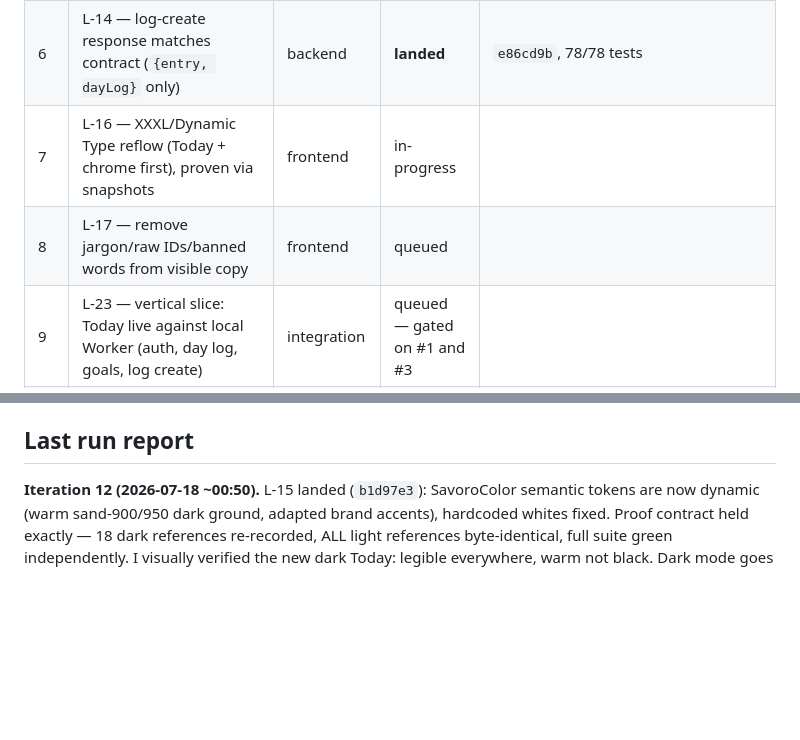
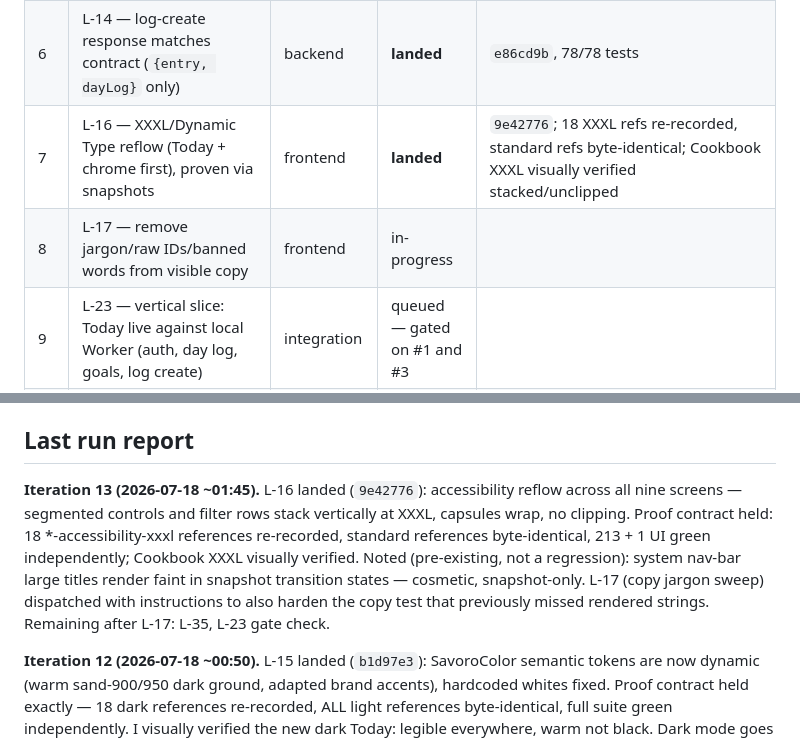
Before and after one commit to dylanreedx/savoro, a Markdown page: docs/STATUS.md, 2 parts joined by grey strips. Drawn GitHub-style; blank space fills up the shorter version.

Commit message:
docs: loop status update (L-16 landed — XXXL reflow)

```diff
--- a/docs/STATUS.md
+++ b/docs/STATUS.md
@@ -41,8 +41,8 @@ Max one active ticket per track; lands are serialized on `main`.
 | 4 | L-12 — goal date-range integrity (no `endDate < startDate`) | backend | **landed** | `f36349b`, 78/78 tests |
 | 5 | L-15 — dark-mode fix (Today + app chrome first), proven via L-21 snapshots | frontend | **landed** | `b1d97e3`; 18 dark refs re-recorded, light refs byte-identical; dark Today visually verified legible + warm |
 | 6 | L-14 — log-create response matches contract (`{entry, dayLog}` only) | backend | **landed** | `e86cd9b`, 78/78 tests |
-| 7 | L-16 — XXXL/Dynamic Type reflow (Today + chrome first), proven via snapshots | frontend | in-progress | |
-| 8 | L-17 — remove jargon/raw IDs/banned words from visible copy | frontend | queued | |
+| 7 | L-16 — XXXL/Dynamic Type reflow (Today + chrome first), proven via snapshots | frontend | **landed** | `9e42776`; 18 XXXL refs re-recorded, standard refs byte-identical; Cookbook XXXL visually verified stacked/unclipped |
+| 8 | L-17 — remove jargon/raw IDs/banned words from visible copy | frontend | in-progress | |
 | 9 | L-23 — vertical slice: Today live against local Worker (auth, day log, goals, log create) | integration | queued — gated on #1 and #3 | |
 | 10 | L-24 — Today UAT bundle for Dylan (checklist + screenshots + limitations) | human-in-loop | queued — gated on #9 | |
 | 11 | SAV-131 — cookbook save/unsave + mine/saved/drafts endpoints | backend | **landed** | `d6c910f`, 84/84 tests (1 rework round: contract drift on `mine` fixed) |
@@ -110,6 +110,17 @@ L-19 (reconcile stale planning docs), L-11 (dedupe prototype bundles — exact d
 - Anything touching `docs/api-contract.md` — contract changes require human approval, always.
 
 ## Last run report
+
+**Iteration 13 (2026-07-18 ~01:45).** L-16 landed (`9e42776`): accessibility
+reflow across all nine screens — segmented controls and filter rows stack
+vertically at XXXL, capsules wrap, no clipping. Proof contract held: 18
+*-accessibility-xxxl references re-recorded, standard references
+byte-identical, 213 + 1 UI green independently; Cookbook XXXL visually
+verified. Noted (pre-existing, not a regression): system nav-bar large titles
+render faint in snapshot transition states — cosmetic, snapshot-only. L-17
+(copy jargon sweep) dispatched with instructions to also harden the copy test
+that previously missed rendered strings. Remaining after L-17: L-35, L-23
+gate check.
 
 **Iteration 12 (2026-07-18 ~00:50).** L-15 landed (`b1d97e3`): SavoroColor
 semantic tokens are now dynamic (warm sand-900/950 dark ground, adapted brand
```
